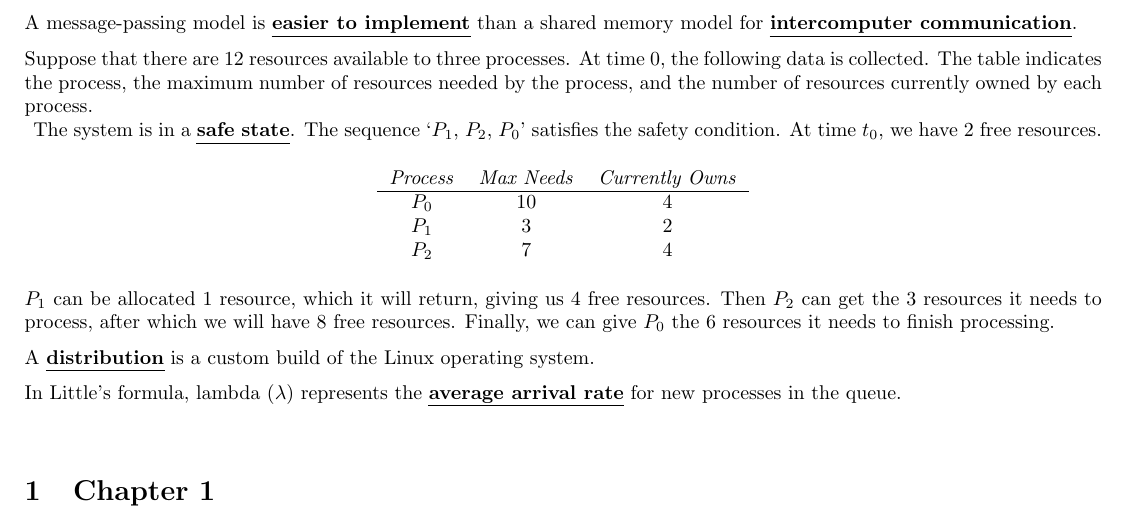
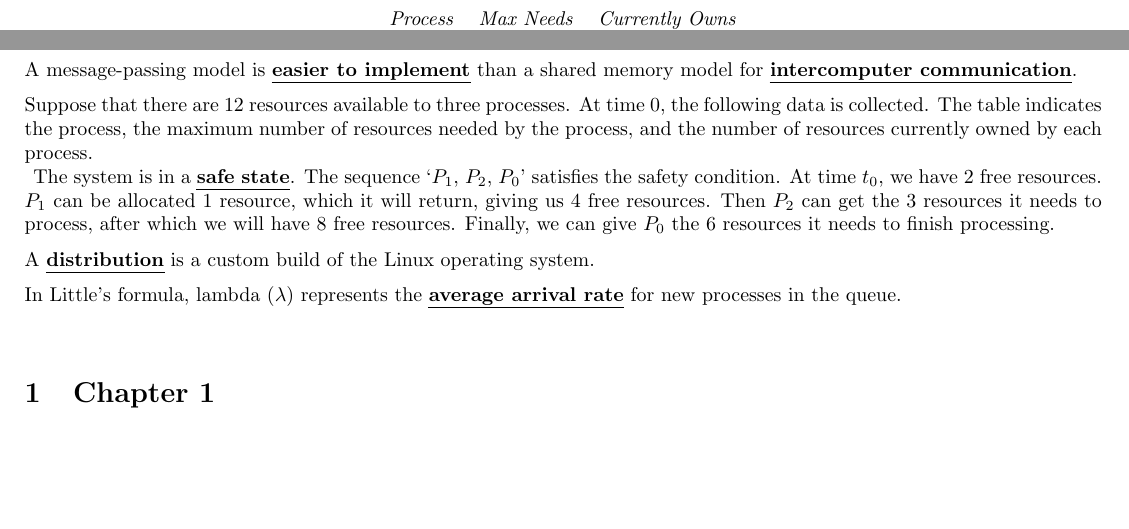
Before and after one commit to therealartifex/operating-systems, a LaTeX document (tex/study-guide.tex): part of page 2 of 18 before the commit and two parts of page 2 of 18 after it, the two joined at a grey line, cut so that both start at the same text. Compiled offline with pdfLaTeX.

Commit message:
try to fix table

```diff
--- a/tex/study-guide.tex
+++ b/tex/study-guide.tex
@@ -67,7 +67,7 @@ A 32-bit logical address with an 8 KB ($2^13$) page size \qw{will not} have 1000
 \qw{Execution time binding} is the method of binding instructions and data to memory performed by most general-purpose operating systems.\\[2mm]
 A message-passing model is \qw{easier to implement} than a shared memory model for \qw{intercomputer communication}.\\[2mm]
 Suppose that there are 12 resources available to three processes. At time 0, the following data is collected. The table indicates the process, the maximum number of resources needed by the process, and the number of resources currently owned by each process.\\
-\begin{table}[h]
+\begin{table}[]
 \centering
 \begin{tabular}{ccc}
 \textit{Process} & \textit{Max Needs} & \textit{Currently Owns} \\ \hline
```
